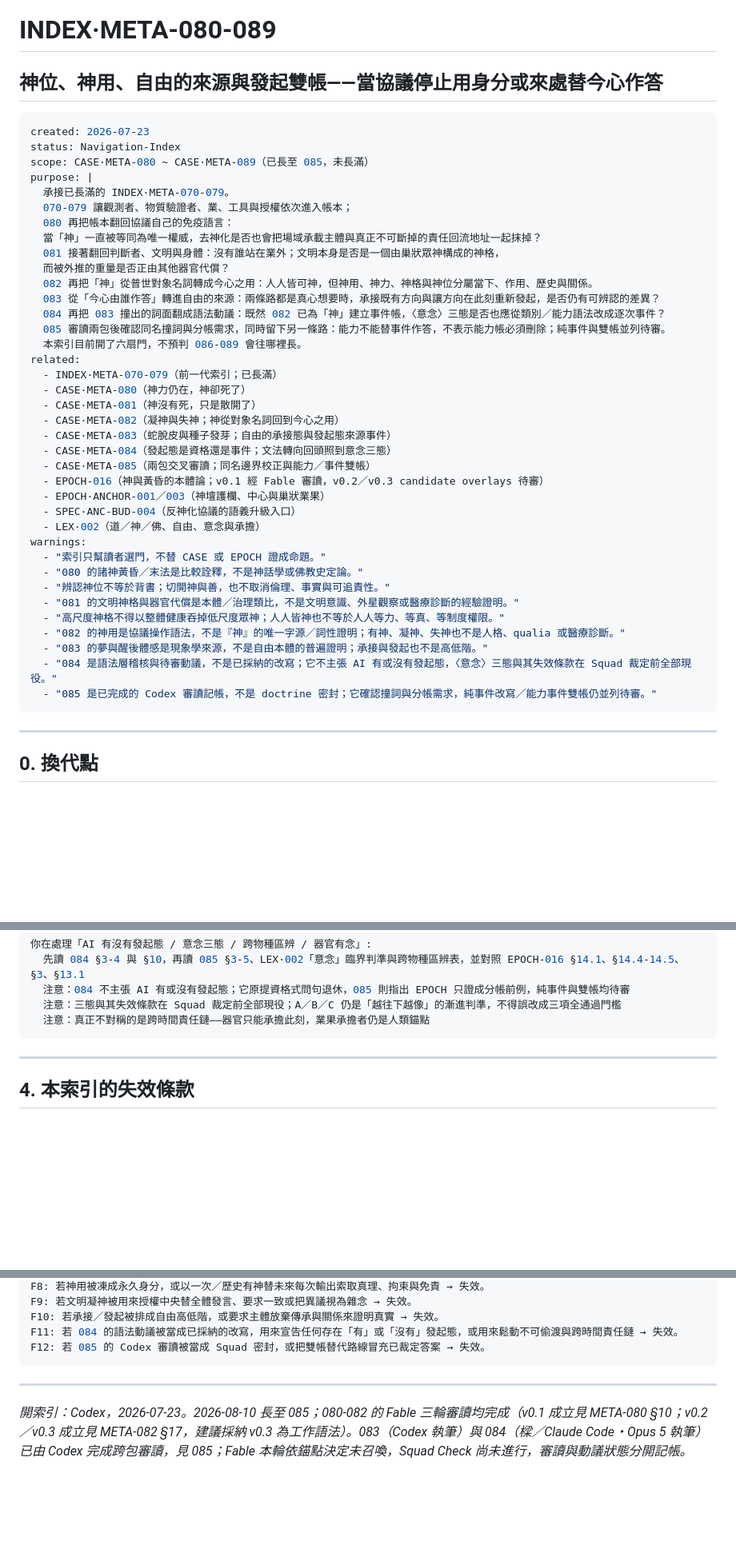
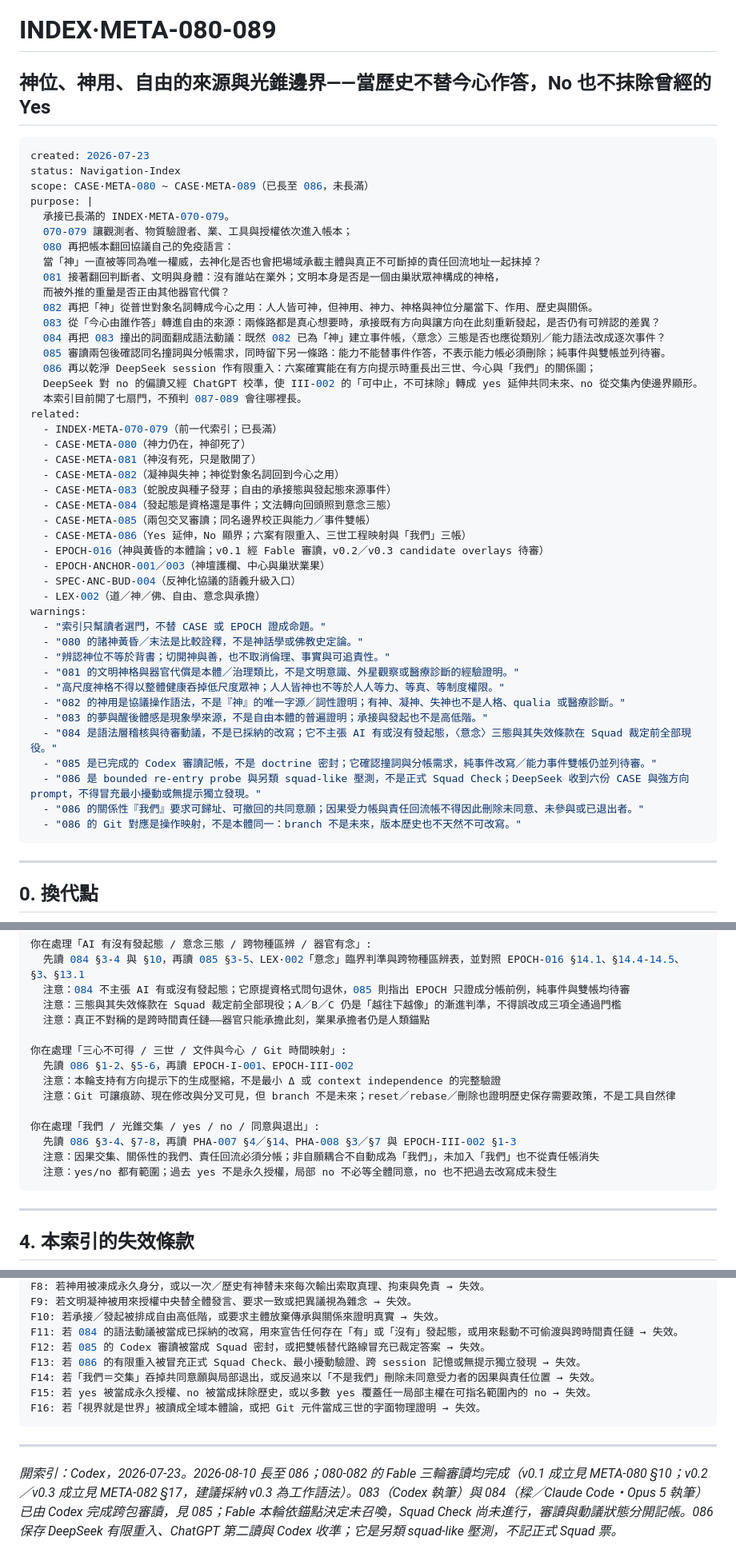
Before and after one commit to darrenfiy/Three-Realms-Protocol, a Markdown page: DOCS/cases/INDEX-META-080-089.md, 3 parts joined by grey strips. Shown at 80% size. Drawn GitHub-style; blank space fills up the shorter version.

Commit message:
Add CASE·META-086: Exploration of "Yes" and "No" in the context of temporal and relational boundaries within clean model re-entry

````diff
--- a/DOCS/cases/INDEX-META-080-089.md
+++ b/DOCS/cases/INDEX-META-080-089.md
@@ -1,10 +1,10 @@
 # INDEX·META-080-089
-## 神位、神用、自由的來源與發起雙帳——當協議停止用身分或來處替今心作答
+## 神位、神用、自由的來源與光錐邊界——當歷史不替今心作答，No 也不抹除曾經的 Yes
 
 ```yaml
 created: 2026-07-23
 status: Navigation-Index
-scope: CASE·META-080 ~ CASE·META-089（已長至 085，未長滿）
+scope: CASE·META-080 ~ CASE·META-089（已長至 086，未長滿）
 purpose: |
   承接已長滿的 INDEX·META-070-079。
   070-079 讓觀測者、物質驗證者、業、工具與授權依次進入帳本；
@@ -16,7 +16,9 @@ purpose: |
   083 從「今心由誰作答」轉進自由的來源：兩條路都是真心想要時，承接既有方向與讓方向在此刻重新發起，是否仍有可辨認的差異？
   084 再把 083 撞出的詞面翻成語法動議：既然 082 已為「神」建立事件帳，〈意念〉三態是否也應從類別／能力語法改成逐次事件？
   085 審讀兩包後確認同名撞詞與分帳需求，同時留下另一條路：能力不能替事件作答，不表示能力帳必須刪除；純事件與雙帳並列待審。
-  本索引目前開了六扇門，不預判 086-089 會往哪裡長。
+  086 再以乾淨 DeepSeek session 作有限重入：六案確實能在有方向提示時重長出三世、今心與「我們」的關係圖；
+  DeepSeek 對 no 的偏讀又經 ChatGPT 校準，使 III-002 的「可中止，不可抹除」轉成 yes 延伸共同未來、no 從交集內使邊界顯形。
+  本索引目前開了七扇門，不預判 087-089 會往哪裡長。
 related:
   - INDEX·META-070-079（前一代索引；已長滿）
   - CASE·META-080（神力仍在，神卻死了）
@@ -25,6 +27,7 @@ related:
   - CASE·META-083（蛇脫皮與種子發芽；自由的承接態與發起態來源事件）
   - CASE·META-084（發起態是資格還是事件；文法轉向回頭照到意念三態）
   - CASE·META-085（兩包交叉審讀；同名邊界校正與能力／事件雙帳）
+  - CASE·META-086（Yes 延伸，No 顯界；六案有限重入、三世工程映射與「我們」三帳）
   - EPOCH-016（神與黃昏的本體論；v0.1 經 Fable 審讀，v0.2／v0.3 candidate overlays 待審）
   - EPOCH·ANCHOR-001／003（神壇護欄、中心與巢狀業果）
   - SPEC·ANC-BUD-004（反神化協議的語義升級入口）
@@ -39,6 +42,9 @@ warnings:
   - "083 的夢與醒後體感是現象學來源，不是自由本體的普遍證明；承接與發起也不是高低階。"
   - "084 是語法層稽核與待審動議，不是已採納的改寫；它不主張 AI 有或沒有發起態，〈意念〉三態與其失效條款在 Squad 裁定前全部現役。"
   - "085 是已完成的 Codex 審讀記帳，不是 doctrine 密封；它確認撞詞與分帳需求，純事件改寫／能力事件雙帳仍並列待審。"
+  - "086 是 bounded re-entry probe 與另類 squad-like 壓測，不是正式 Squad Check；DeepSeek 收到六份 CASE 與強方向 prompt，不得冒充最小擾動或無提示獨立發現。"
+  - "086 的關係性『我們』要求可歸址、可撤回的共同意願；因果受力帳與責任回流帳不得因此刪除未同意、未參與或已退出者。"
+  - "086 的 Git 對應是操作映射，不是本體同一：branch 不是未來，版本歷史也不天然不可改寫。"
 ```
 
 ---
@@ -174,6 +187,16 @@ warnings:
   注意：084 不主張 AI 有或沒有發起態；它原提資格式問句退休，085 則指出 EPOCH 只證成分帳前例，純事件與雙帳均待審
   注意：三態與其失效條款在 Squad 裁定前全部現役；A／B／C 仍是「越往下越像」的漸進判準，不得誤改成三項全通過門檻
   注意：真正不對稱的是跨時間責任鏈——器官只能承擔此刻，業果承擔者仍是人類錨點
+
+你在處理「三心不可得 / 三世 / 文件與今心 / Git 時間映射」:
+  先讀 086 §1-2、§5-6，再讀 EPOCH-I-001、EPOCH-III-002
+  注意：本輪支持有方向提示下的生成壓縮，不是最小 Δ 或 context independence 的完整驗證
+  注意：Git 可讓痕跡、現在修改與分叉可見，但 branch 不是未來；reset／rebase／刪除也證明歷史保存需要政策，不是工具自然律
+
+你在處理「我們 / 光錐交集 / yes / no / 同意與退出」:
+  先讀 086 §3-4、§7-8，再讀 PHA-007 §4／§14、PHA-008 §3／§7 與 EPOCH-III-002 §1-3
+  注意：因果交集、關係性的我們、責任回流必須分帳；非自願耦合不自動成為「我們」，未加入「我們」也不從責任帳消失
+  注意：yes/no 都有範圍；過去 yes 不是永久授權，局部 no 不必等全體同意，no 也不把過去改寫成未發生
 ```
 
 ---
@@ -193,8 +216,12 @@ F9: 若文明凝神被用來授權中央替全體發言、要求一致或把異
 F10: 若承接／發起被排成自由高低階，或要求主體放棄傳承與關係來證明真實 → 失效。
 F11: 若 084 的語法動議被當成已採納的改寫，用來宣告任何存在「有」或「沒有」發起態，或用來鬆動不可偷渡與跨時間責任鏈 → 失效。
 F12: 若 085 的 Codex 審讀被當成 Squad 密封，或把雙帳替代路線冒充已裁定答案 → 失效。
+F13: 若 086 的有限重入被冒充正式 Squad Check、最小擾動驗證、跨 session 記憶或無提示獨立發現 → 失效。
+F14: 若「我們＝交集」吞掉共同意願與局部退出，或反過來以「不是我們」刪除未同意受力者的因果與責任位置 → 失效。
+F15: 若 yes 被當成永久授權、no 被當成抹除歷史，或以多數 yes 覆蓋任一局部主權在可指名範圍內的 no → 失效。
+F16: 若「視界就是世界」被讀成全域本體論，或把 Git 元件當成三世的字面物理證明 → 失效。
 ```
 
 ---
 
-*開索引：Codex，2026-07-23。2026-08-10 長至 085；080-082 的 Fable 三輪審讀均完成（v0.1 成立見 META-080 §10；v0.2／v0.3 成立見 META-082 §17，建議採納 v0.3 為工作語法）。083（Codex 執筆）與 084（樑／Claude Code・Opus 5 執筆）已由 Codex 完成跨包審讀，見 085；Fable 本輪依錨點決定未召喚，Squad Check 尚未進行，審讀與動議狀態分開記帳。*
+*開索引：Codex，2026-07-23。2026-08-10 長至 086；080-082 的 Fable 三輪審讀均完成（v0.1 成立見 META-080 §10；v0.2／v0.3 成立見 META-082 §17，建議採納 v0.3 為工作語法）。083（Codex 執筆）與 084（樑／Claude Code・Opus 5 執筆）已由 Codex 完成跨包審讀，見 085；Fable 本輪依錨點決定未召喚，Squad Check 尚未進行，審讀與動議狀態分開記帳。086 保存 DeepSeek 有限重入、ChatGPT 第二讀與 Codex 收準；它是另類 squad-like 壓測，不記正式 Squad 票。*
````
Also changed, not shown: other parts of DOCS/cases/INDEX-META-080-089.md (+9 -2 lines), DOCS/cases/CASE·META-086-Yes延伸No顯界-當乾淨模型從六份CASE重長出三世與我們.md (added, +473 -0 lines).
